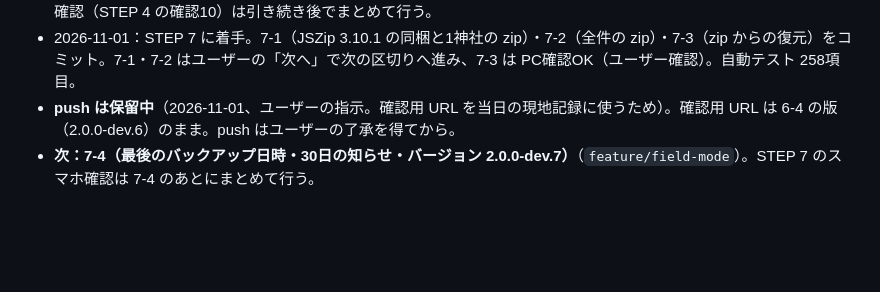
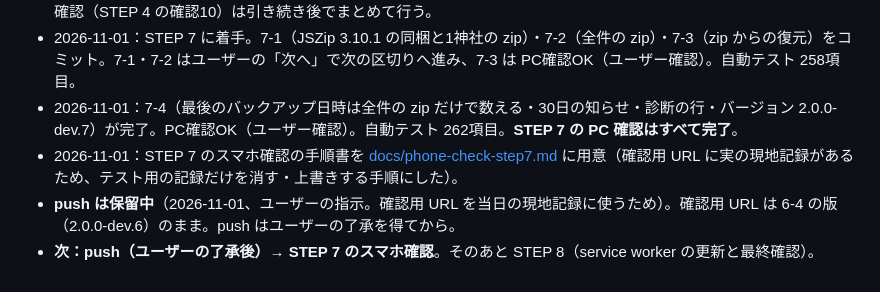
Before and after one commit to nobwat/shrine-checklist, a Markdown page: CLAUDE.md, the part around the change. GitHub-like rendering; blank space fills up the shorter version.

Commit message:
docs: 7-4 の PC 確認OK・STEP 7 のスマホ確認の手順を追加
Co-Authored-By: Claude Opus 5.5 <noreply@anthropic.com>

```diff
--- a/CLAUDE.md
+++ b/CLAUDE.md
@@ -100,5 +100,7 @@ STEP 0（2026-10-17）で挙げたリスク。方針の根拠：決定＝ユー
 - 2026-10-31：**STEP 6 完了**（PC確認OK。スマホ確認は 2026-11-01 にまとめて実施しOK）。
 - 2026-11-01：5-4・5-5・STEP 6 のスマホ確認OK（手順は [docs/phone-check-5-4-5-5-step6.md](docs/phone-check-5-4-5-5-step6.md) の 0〜40）。iPhone の確認（STEP 4 の確認10）は引き続き後でまとめて行う。
 - 2026-11-01：STEP 7 に着手。7-1（JSZip 3.10.1 の同梱と1神社の zip）・7-2（全件の zip）・7-3（zip からの復元）をコミット。7-1・7-2 はユーザーの「次へ」で次の区切りへ進み、7-3 は PC確認OK（ユーザー確認）。自動テスト 258項目。
+- 2026-11-01：7-4（最後のバックアップ日時は全件の zip だけで数える・30日の知らせ・診断の行・バージョン 2.0.0-dev.7）が完了。PC確認OK（ユーザー確認）。自動テスト 262項目。**STEP 7 の PC 確認はすべて完了**。
+- 2026-11-01：STEP 7 のスマホ確認の手順書を [docs/phone-check-step7.md](docs/phone-check-step7.md) に用意（確認用 URL に実の現地記録があるため、テスト用の記録だけを消す・上書きする手順にした）。
 - **push は保留中**（2026-11-01、ユーザーの指示。確認用 URL を当日の現地記録に使うため）。確認用 URL は 6-4 の版（2.0.0-dev.6）のまま。push はユーザーの了承を得てから。
-- **次：7-4（最後のバックアップ日時・30日の知らせ・バージョン 2.0.0-dev.7）**（`feature/field-mode`）。STEP 7 のスマホ確認は 7-4 のあとにまとめて行う。
+- **次：push（ユーザーの了承後）→ STEP 7 のスマホ確認**。そのあと STEP 8（service worker の更新と最終確認）。
```
Also changed, not shown: docs/phone-check-step7.md (added, +126 -0 lines).
